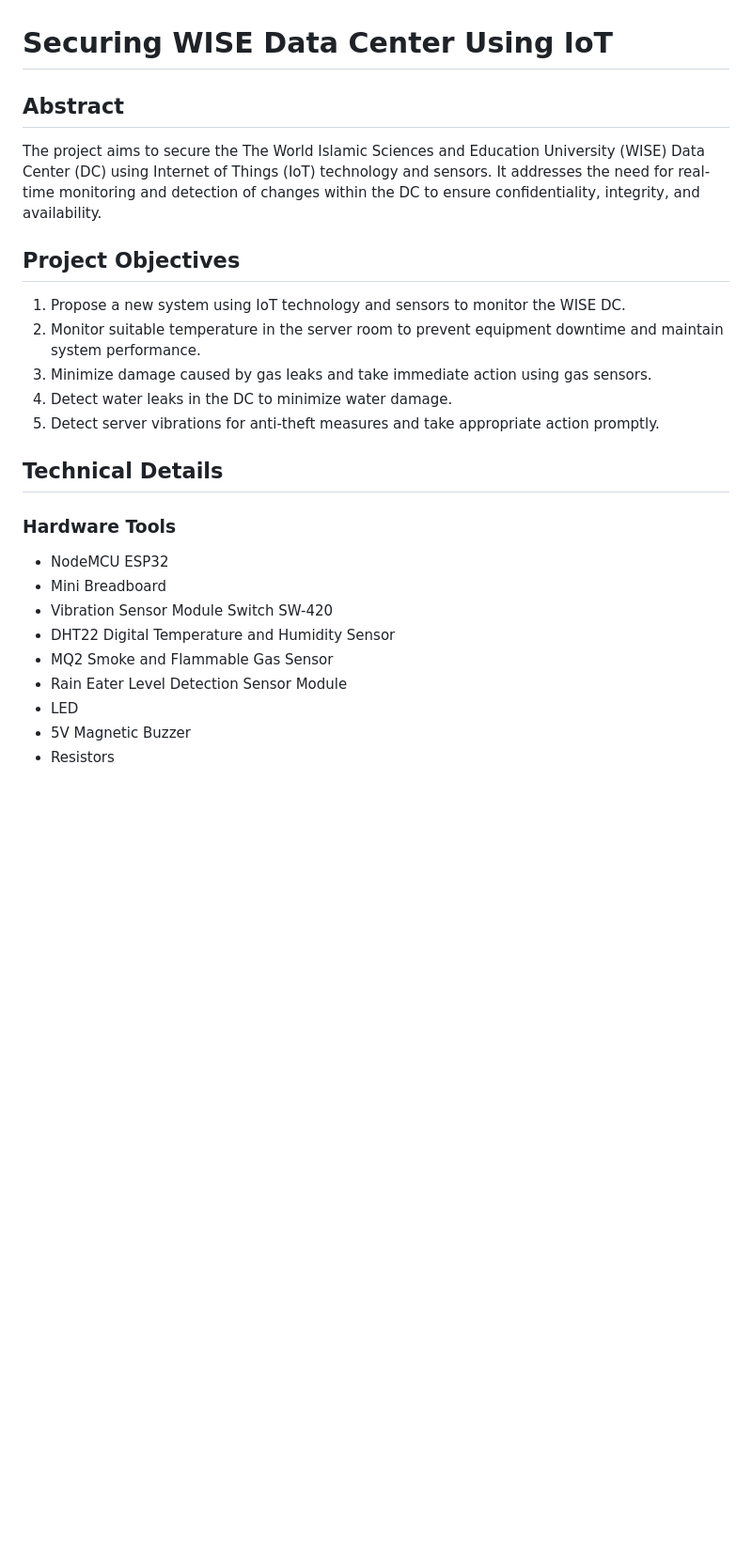
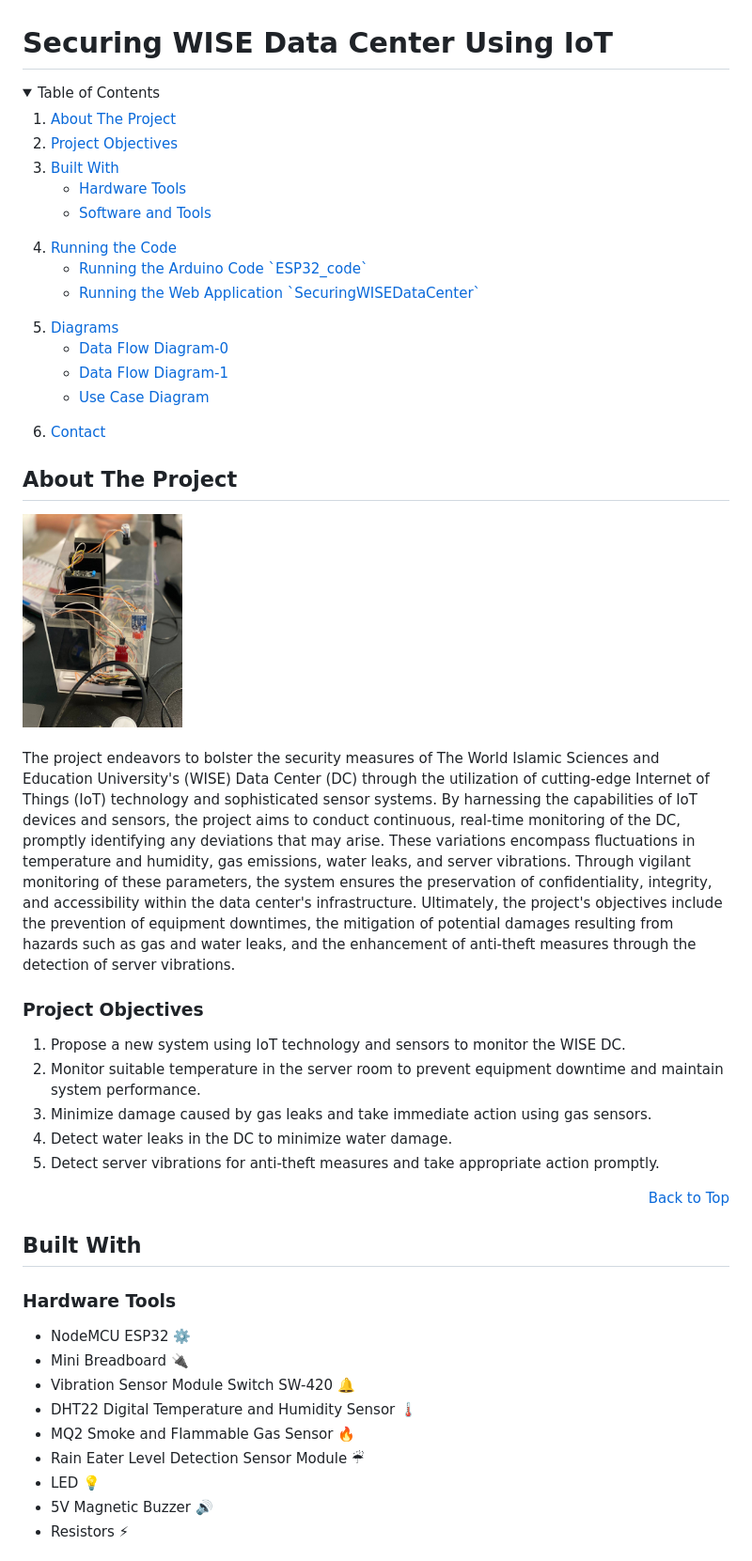
Before and after one commit to Securing-WISE-DataCenter-Using-IoT/SecuringDataCenter, a Markdown page: README.md, the part around one of its changes. Shown at 94% size. Drawn GitHub-style; folded sections open; blank space fills up the shorter version.

```diff
--- a/README.md
+++ b/README.md
@@ -1,25 +1,62 @@
 # Securing WISE Data Center Using IoT
 
-## Abstract
-The project aims to secure the The World Islamic Sciences and Education University (WISE) Data Center (DC) using Internet of Things (IoT) technology and sensors. It addresses the need for real-time monitoring and detection of changes within the DC to ensure confidentiality, integrity, and availability.
+
+<!-- TABLE OF CONTENTS -->
+<details>
+  <summary>Table of Contents</summary>
+  <ol>
+    <li><a href="#about-the-project">About The Project</a></li>
+    <li><a href="#project-objectives">Project Objectives</a></li>
+    <li><a href="#built-with">Built With</a></li>
+    <ul>
+      <li><a href="#hardware-tools">Hardware Tools</a></li>
+      <li><a href="#software-and-tools">Software and Tools</a></li>
+    </ul>
+    <li><a href="#running-the-code">Running the Code</a></li>
+    <ul>
+      <li><a href="#running-the-arduino-code-esp32_code">Running the Arduino Code `ESP32_code`</a></li>
+      <li><a href="#running-the-web-application-securingwisedatacenter">Running the Web Application `SecuringWISEDataCenter`</a></li>
+    </ul>
+    <li><a href="#diagrams">Diagrams</a></li>
+    <ul>
+      <li><a href="#data-flow-diagram-0">Data Flow Diagram-0</a></li>
+      <li><a href="#data-flow-diagram-1">Data Flow Diagram-1</a></li>
+      <li><a href="#use-case-diagram">Use Case Diagram</a></li>
+    </ul>
+    <li><a href="#contact">Contact</a></li>
+  </ol>
+</details>
 
 
-## Project Objectives
+
+<!-- ABOUT THE PROJECT -->
+## About The Project
+<div style="text-align: center;">
+  <img src="DiagramsImg/ArduinoProject.jpg" alt="Arduino Project" width="170">
+</div>
+ <br/>
+The project endeavors to bolster the security measures of The World Islamic Sciences and Education University's (WISE) Data Center (DC) through the utilization of cutting-edge Internet of Things (IoT) technology and sophisticated sensor systems. By harnessing the capabilities of IoT devices and sensors, the project aims to conduct continuous, real-time monitoring of the DC, promptly identifying any deviations that may arise. These variations encompass fluctuations in temperature and humidity, gas emissions, water leaks, and server vibrations. Through vigilant monitoring of these parameters, the system ensures the preservation of confidentiality, integrity, and accessibility within the data center's infrastructure. Ultimately, the project's objectives include the prevention of equipment downtimes, the mitigation of potential damages resulting from hazards such as gas and water leaks, and the enhancement of anti-theft measures through the detection of server vibrations.
+
+### Project Objectives
 1. Propose a new system using IoT technology and sensors to monitor the WISE DC.
 2. Monitor suitable temperature in the server room to prevent equipment downtime and maintain system performance.
 3. Minimize damage caused by gas leaks and take immediate action using gas sensors.
 4. Detect water leaks in the DC to minimize water damage.
 5. Detect server vibrations for anti-theft measures and take appropriate action promptly.
 
-## Technical Details
+<div align="right"><a href="#top">Back to Top</a></div>
+
+
+## Built With
+
 ### Hardware Tools
-- NodeMCU ESP32
-- Mini Breadboard
-- Vibration Sensor Module Switch SW-420
-- DHT22 Digital Temperature and Humidity Sensor
-- MQ2 Smoke and Flammable Gas Sensor
-- Rain Eater Level Detection Sensor Module
-- LED
-- 5V Magnetic Buzzer
-- Resistors
+- NodeMCU ESP32 ⚙️
+- Mini Breadboard 🔌
+- Vibration Sensor Module Switch SW-420 🔔
+- DHT22 Digital Temperature and Humidity Sensor 🌡️
+- MQ2 Smoke and Flammable Gas Sensor 🔥
+- Rain Eater Level Detection Sensor Module ☔
+- LED 💡
+- 5V Magnetic Buzzer 🔊
+- Resistors ⚡
 
```
Also changed, not shown: other parts of README.md (+42 -24 lines).
